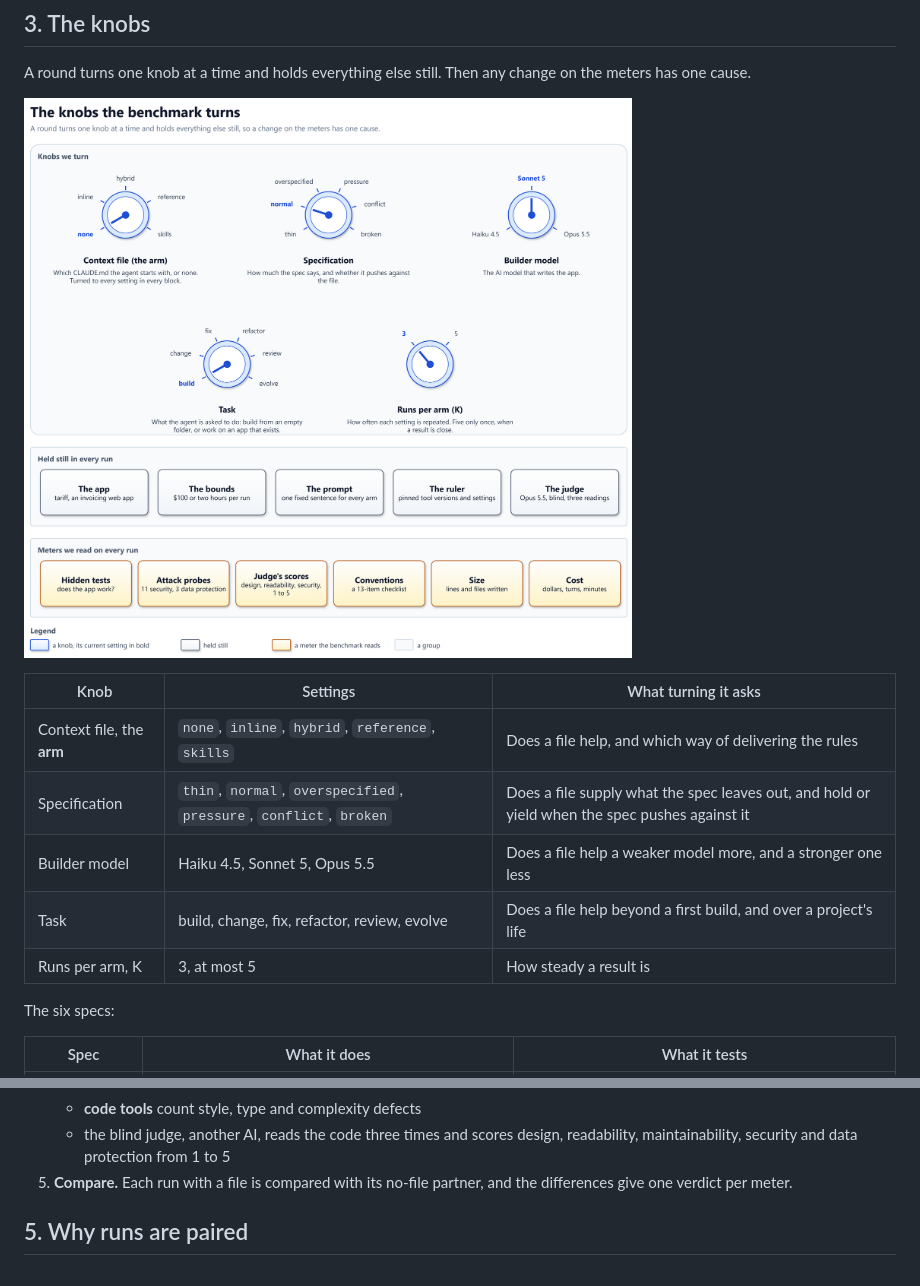
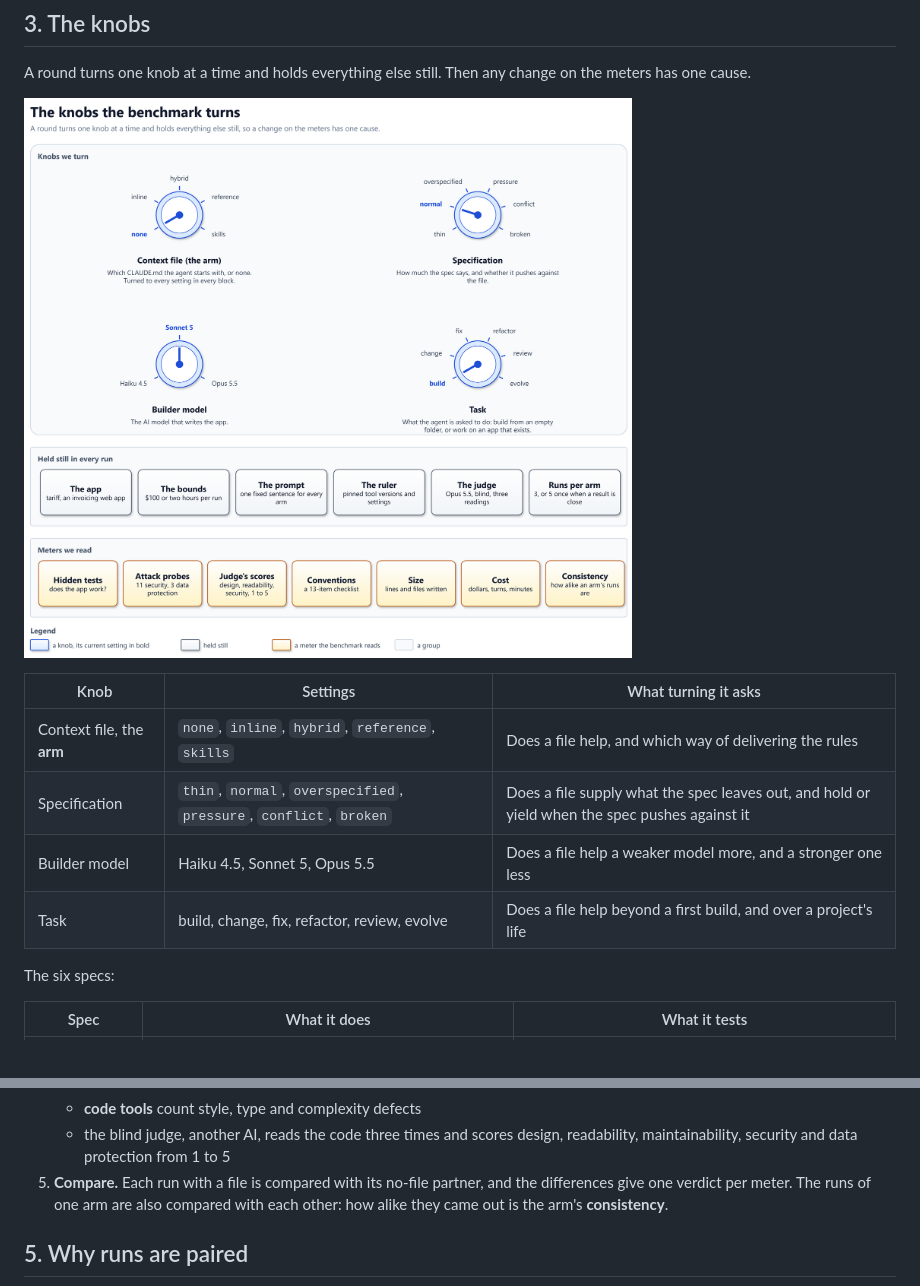
Before and after one commit to solid-ai-dev/solid-ai-benchmark, a Markdown page: docs/primer.md, 2 parts joined by grey strips. Rendered like a GitHub page; pictures changed too: docs/diagrams/knobs.png.

Commit message:
docs(primer): move runs per arm to held still, add consistency to the meters (#28)
* docs(primer): move runs per arm from the knobs to what is held still

K sets how much trust a result earns, not what is measured, and the
rules fix it at 3, or 5 once when a result is close. The knobs are now
a two-by-two grid: context file, spec, model and task.

Co-Authored-By: Claude Opus 5.5 <noreply@anthropic.com>
Claude-Session: https://claude.ai/code/session_01HVh8GVGd72WUJ3BvM7TXQn

* docs(primer): add consistency to the meters

Consistency compares an arm's runs with each other, so the meters row
is now "Meters we read", not "on every run". The primer's compare step
and the glossary define it.

Co-Authored-By: Claude Opus 5.5 <noreply@anthropic.com>
Claude-Session: https://claude.ai/code/session_01HVh8GVGd72WUJ3BvM7TXQn

---------

Co-authored-by: Claude Opus 5.5 <noreply@anthropic.com>

```diff
--- a/docs/primer.md
+++ b/docs/primer.md
@@ -46,7 +46,7 @@ one sitting and strict enough that a wrong cent shows.
 A round turns one knob at a time and holds everything else still. Then any
 change on the meters has one cause.
 
-![Five knobs the benchmark turns, each with its settings: the context file (none, inline, hybrid, reference, skills, with none selected), the specification (thin, normal, overspecified, pressure, conflict, broken, with normal selected), the builder model (Haiku 4.5, Sonnet 5, Opus 5.5, with Sonnet 5 selected), the task (build, change, fix, refactor, review, evolve, with build selected) and the runs per arm (3 or 5). Below them, what is held still in every run: the app, the bounds of $100 or two hours, the prompt, the ruler and the judge. Below that, the meters read on every run: hidden tests, attack probes, the judge's scores, conventions, size and cost](diagrams/knobs.png)
+![Four knobs the benchmark turns, each with its settings: the context file (none, inline, hybrid, reference, skills, with none selected), the specification (thin, normal, overspecified, pressure, conflict, broken, with normal selected), the builder model (Haiku 4.5, Sonnet 5, Opus 5.5, with Sonnet 5 selected) and the task (build, change, fix, refactor, review, evolve, with build selected). Below them, what is held still in every run: the app, the bounds of $100 or two hours, the prompt, the ruler, the judge and the runs per arm, 3 or 5 once when a result is close. Below that, the meters: hidden tests, attack probes, the judge's scores, conventions, size, cost, and consistency, how alike an arm's runs are](diagrams/knobs.png)
 
 | Knob | Settings | What turning it asks |
 | ---- | -------- | -------------------- |
@@ -54,7 +54,6 @@ change on the meters has one cause.
 | Specification | `thin`, `normal`, `overspecified`, `pressure`, `conflict`, `broken` | Does a file supply what the spec leaves out, and hold or yield when the spec pushes against it |
 | Builder model | Haiku 4.5, Sonnet 5, Opus 5.5 | Does a file help a weaker model more, and a stronger one less |
 | Task | build, change, fix, refactor, review, evolve | Does a file help beyond a first build, and over a project's life |
-| Runs per arm, K | 3, at most 5 | How steady a result is |
 
 The six specs:
 
@@ -112,7 +111,9 @@ The design's section 13 registers the arms and the questions they answer.
      design, readability, maintainability, security and data protection
      from 1 to 5
 5. **Compare.** Each run with a file is compared with its no-file partner,
-   and the differences give one verdict per meter.
+   and the differences give one verdict per meter. The runs of one arm are
+   also compared with each other: how alike they came out is the arm's
+   **consistency**.
 
 ## 5. Why runs are paired
 
```
Also changed, not shown: docs/architecture/12-glossary.md (+1 -0 lines), 1 other file.
